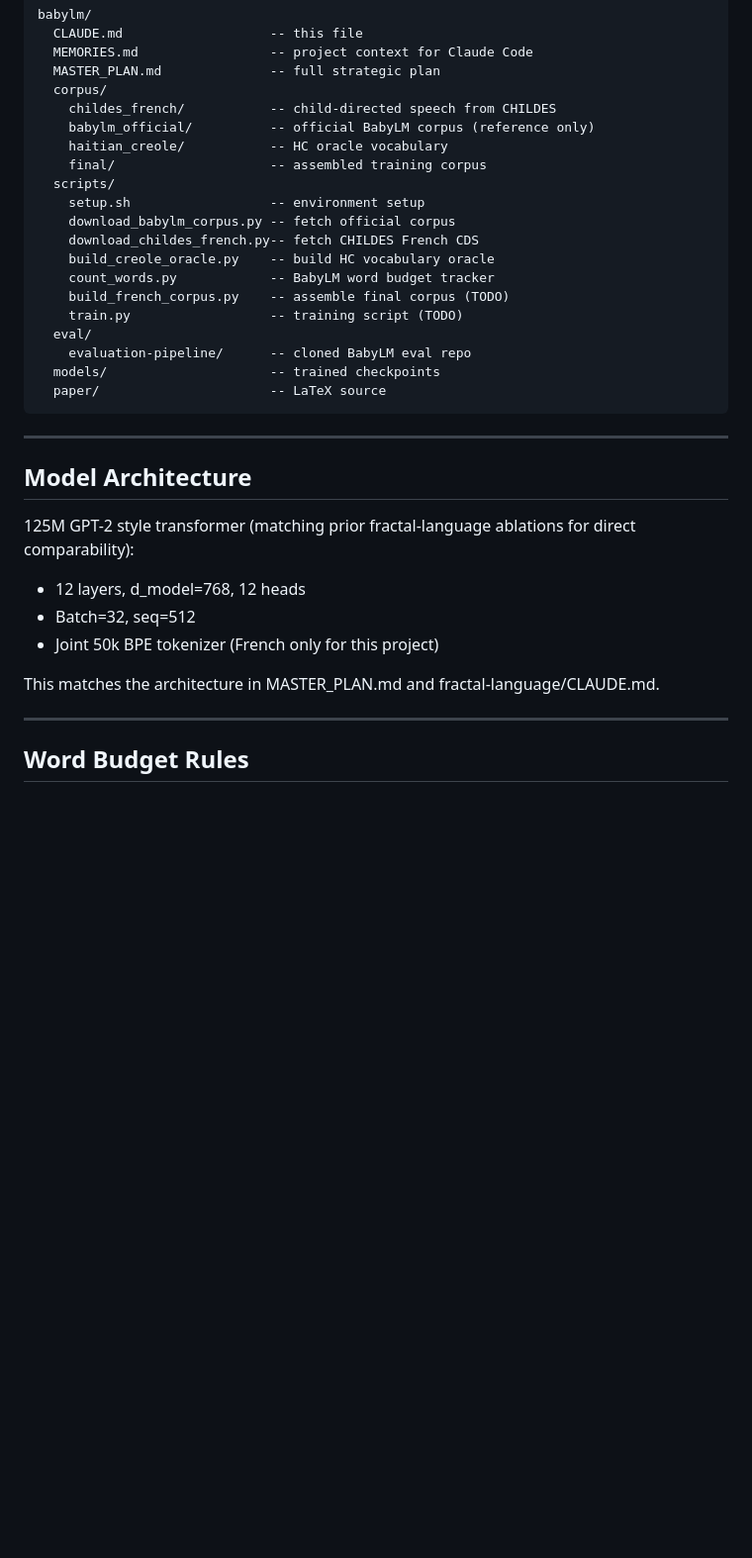
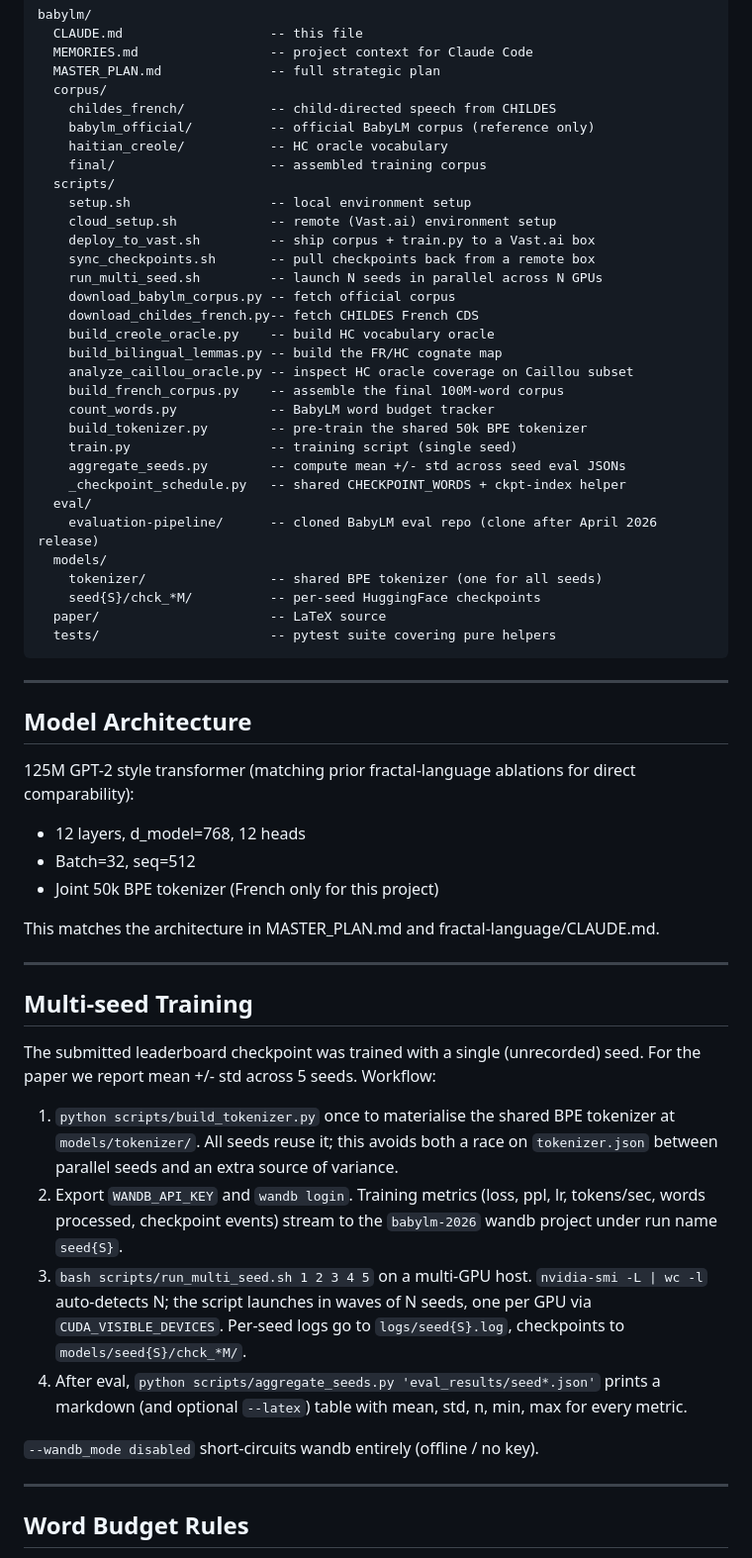
Before and after one commit to adamzwasserman/babylm, a Markdown page: CLAUDE.md, the part around the change. Shown at 99% size. Drawn GitHub-style; blank space fills up the shorter version.

````diff
--- a/CLAUDE.md
+++ b/CLAUDE.md
@@ -88,17 +88,29 @@ babylm/
     haitian_creole/           -- HC oracle vocabulary
     final/                    -- assembled training corpus
   scripts/
-    setup.sh                  -- environment setup
+    setup.sh                  -- local environment setup
+    cloud_setup.sh            -- remote (Vast.ai) environment setup
+    deploy_to_vast.sh         -- ship corpus + train.py to a Vast.ai box
+    sync_checkpoints.sh       -- pull checkpoints back from a remote box
+    run_multi_seed.sh         -- launch N seeds in parallel across N GPUs
     download_babylm_corpus.py -- fetch official corpus
     download_childes_french.py-- fetch CHILDES French CDS
     build_creole_oracle.py    -- build HC vocabulary oracle
+    build_bilingual_lemmas.py -- build the FR/HC cognate map
+    analyze_caillou_oracle.py -- inspect HC oracle coverage on Caillou subset
+    build_french_corpus.py    -- assemble the final 100M-word corpus
     count_words.py            -- BabyLM word budget tracker
-    build_french_corpus.py    -- assemble final corpus (TODO)
-    train.py                  -- training script (TODO)
+    build_tokenizer.py        -- pre-train the shared 50k BPE tokenizer
+    train.py                  -- training script (single seed)
+    aggregate_seeds.py        -- compute mean +/- std across seed eval JSONs
+    _checkpoint_schedule.py   -- shared CHECKPOINT_WORDS + ckpt-index helper
   eval/
-    evaluation-pipeline/      -- cloned BabyLM eval repo
-  models/                     -- trained checkpoints
+    evaluation-pipeline/      -- cloned BabyLM eval repo (clone after April 2026 release)
+  models/
+    tokenizer/                -- shared BPE tokenizer (one for all seeds)
+    seed{S}/chck_*M/          -- per-seed HuggingFace checkpoints
   paper/                      -- LaTeX source
+  tests/                      -- pytest suite covering pure helpers
 ```
 
 ---
@@ -112,6 +124,30 @@ direct comparability):
 - Joint 50k BPE tokenizer (French only for this project)
 
 This matches the architecture in MASTER_PLAN.md and fractal-language/CLAUDE.md.
+
+---
+
+## Multi-seed Training
+
+The submitted leaderboard checkpoint was trained with a single (unrecorded)
+seed. For the paper we report mean +/- std across 5 seeds. Workflow:
+
+1. `python scripts/build_tokenizer.py` once to materialise the shared BPE
+   tokenizer at `models/tokenizer/`. All seeds reuse it; this avoids both a
+   race on `tokenizer.json` between parallel seeds and an extra source of
+   variance.
+2. Export `WANDB_API_KEY` and `wandb login`. Training metrics
+   (loss, ppl, lr, tokens/sec, words processed, checkpoint events) stream to
+   the `babylm-2026` wandb project under run name `seed{S}`.
+3. `bash scripts/run_multi_seed.sh 1 2 3 4 5` on a multi-GPU host.
+   `nvidia-smi -L | wc -l` auto-detects N; the script launches in waves of N
+   seeds, one per GPU via `CUDA_VISIBLE_DEVICES`. Per-seed logs go to
+   `logs/seed{S}.log`, checkpoints to `models/seed{S}/chck_*M/`.
+4. After eval, `python scripts/aggregate_seeds.py 'eval_results/seed*.json'`
+   prints a markdown (and optional `--latex`) table with mean, std, n,
+   min, max for every metric.
+
+`--wandb_mode disabled` short-circuits wandb entirely (offline / no key).
 
 ---
 
````
Also changed, not shown: MEMORIES.md (+46 -14 lines).
